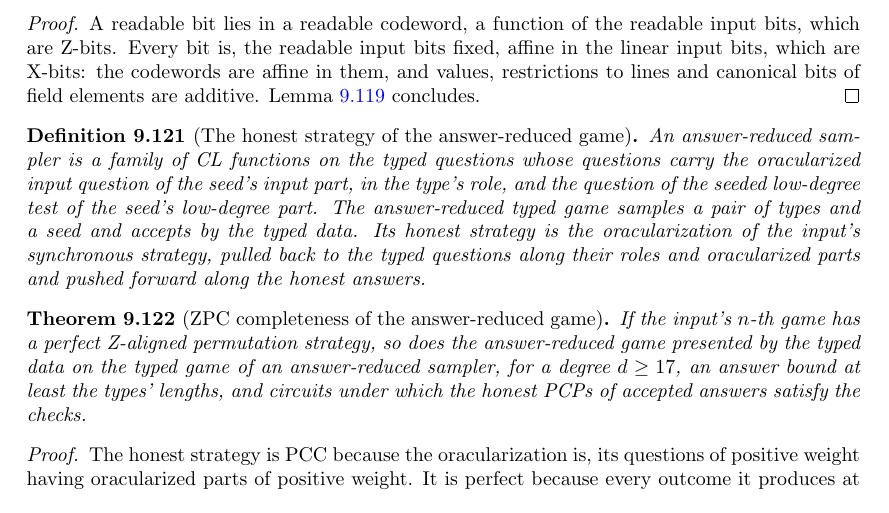
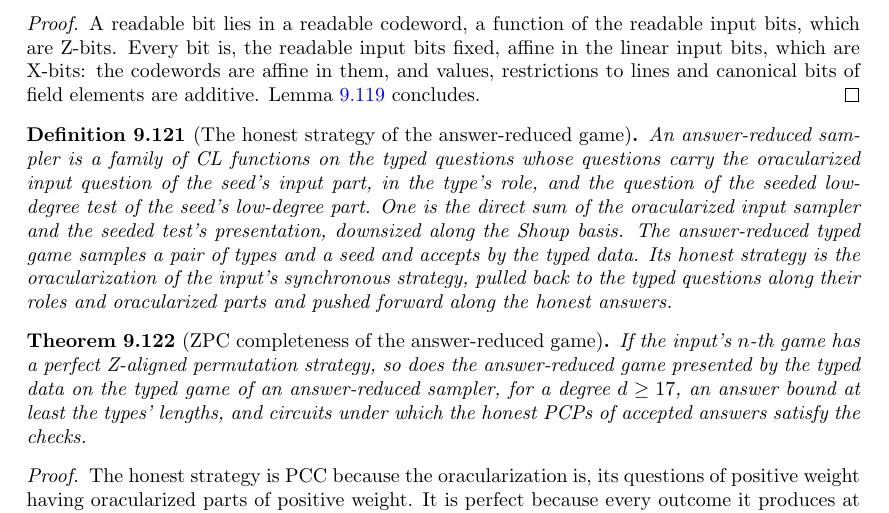
Before and after one commit to vidick/MIPRE-formalization, a LaTeX document (blueprint/src/print.tex, which reads blueprint/src/content/09_tailored.tex): part of page 283 of 291, cut so that both start at the same text. Compiled offline with pdfLaTeX.

Commit message:
AL Phase 4d: the answer-reduced sampler's CL functions (#282)
arCl: the direct sum of the oracularized input sampler (roleFamily of the
input's CL functions, lifted one level) and the seeded low-degree test's
presentation downsized along the Shoup basis; arSampler_arCl shows it is an
answer-reduced sampler, the hypothesis of hasPerfectZPC_ar.

Co-Authored-By: Claude Opus 5.5 <noreply@anthropic.com>
Claude-Session: https://claude.ai/code/session_01SeoErCERTUuQy6M4tX9DQM

```diff
--- a/blueprint/src/content/09_tailored.tex
+++ b/blueprint/src/content/09_tailored.tex
@@ -3052,19 +3052,23 @@ field elements are additive. Lemma~\ref{lem:ar-controlled-bits} concludes.
 
 \begin{definition}[The honest strategy of the answer-reduced game]
 \label{def:ar-honest-strategy}
-\uses{def:ar-honest-answers,lem:oracular-completeness,lem:zpc-pcc,lem:detype-game-soundness}
+\uses{def:ar-honest-answers,lem:oracular-completeness,lem:zpc-pcc,lem:detype-game-soundness,
+  def:ar-typed-game}
 \lean{MIPRE.Tailored.AnsRed.Typed.arGraph, MIPRE.Tailored.AnsRed.Typed.arDt,
   MIPRE.Tailored.AnsRed.Typed.ArSampler, MIPRE.Tailored.AnsRed.Typed.arGame,
   MIPRE.Tailored.AnsRed.Typed.auxGame, MIPRE.Tailored.AnsRed.Typed.pullStrat,
   MIPRE.Tailored.AnsRed.Typed.inSync, MIPRE.Tailored.AnsRed.Typed.orStrat,
-  MIPRE.Tailored.AnsRed.Typed.arStrat}
+  MIPRE.Tailored.AnsRed.Typed.arStrat, MIPRE.Tailored.AnsRed.Typed.arCl,
+  MIPRE.Tailored.AnsRed.Typed.arSampler_arCl}
 \leanok
 An answer-reduced sampler is a family of CL functions on the typed questions whose questions carry
 the oracularized input question of the seed's input part, in the type's role, and the question of
-the seeded low-degree test of the seed's low-degree part. The answer-reduced typed game samples a
-pair of types and a seed and accepts by the typed data. Its honest strategy is the oracularization
-of the input's synchronous strategy, pulled back to the typed questions along their roles and
-oracularized parts and pushed forward along the honest answers.
+the seeded low-degree test of the seed's low-degree part. One is the direct sum of the
+oracularized input sampler and the seeded test's presentation, downsized along the Shoup basis.
+The answer-reduced typed game samples a pair of types and a seed and accepts by the typed data.
+Its honest strategy is the oracularization of the input's synchronous strategy, pulled back to
+the typed questions along their roles and oracularized parts and pushed forward along the honest
+answers.
 \end{definition}
 
 \begin{theorem}[ZPC completeness of the answer-reduced game]
```
Also changed, not shown: 2 other files.
